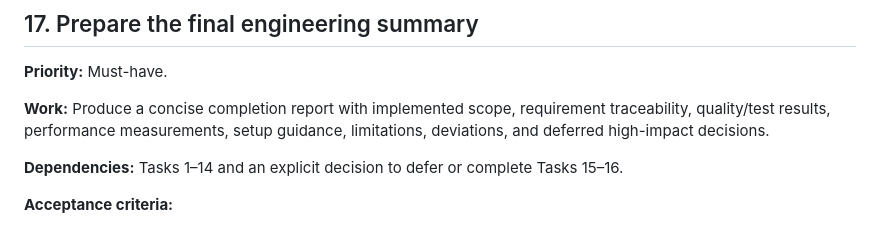
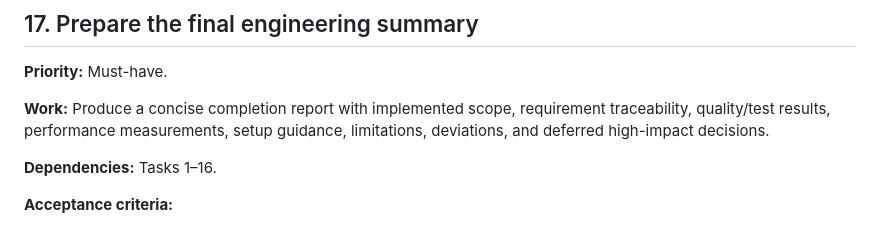
Before and after one commit to jannisrufina/AI-URL-Shortner, a Markdown page: docs/tasks.md, the part around the change. Rendered like a GitHub page.

Commit message:
Update task 17 dependency

```diff
--- a/docs/tasks.md
+++ b/docs/tasks.md
@@ -293,7 +293,7 @@ Tasks are ordered by dependency. Each task includes acceptance criteria, focused
 
 **Work:** Produce a concise completion report with implemented scope, requirement traceability, quality/test results, performance measurements, setup guidance, limitations, deviations, and deferred high-impact decisions.
 
-**Dependencies:** Tasks 1–14 and an explicit decision to defer or complete Tasks 15–16.
+**Dependencies:** Tasks 1–16.
 
 **Acceptance criteria:**
 - Summary distinguishes verified outcomes from targets not met or not measured.
```
